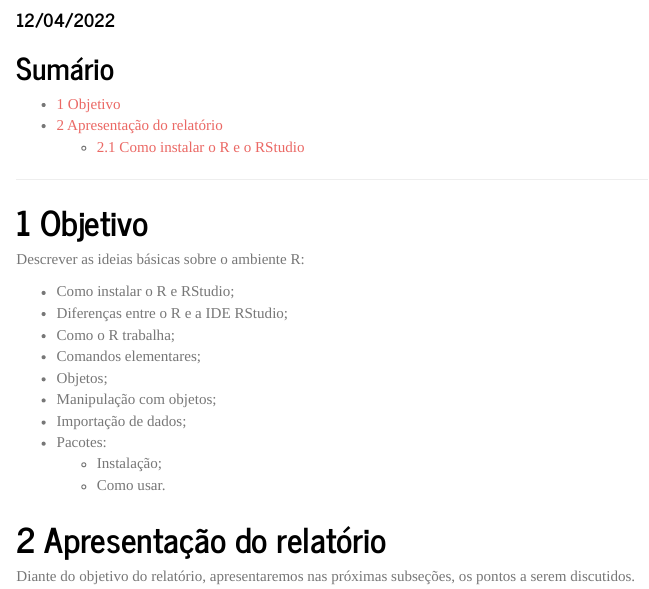
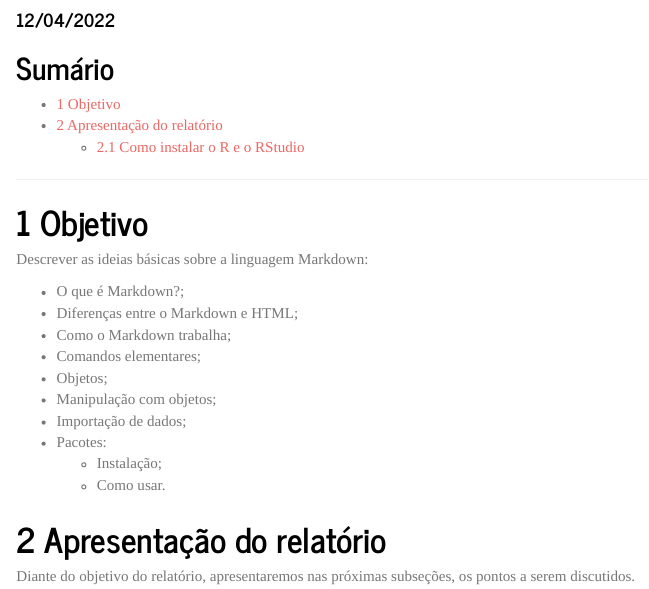
Before and after one commit to WagnerChavesAndrade/profmatma41, an R Markdown document (rel01/index.Rmd): the page in a window 1100 px wide, from 100 px down. Rendered offline with R 4.5, knitr and Pandoc, with nearby package versions; a font, style sheet, LaTeX package, included part or bibliography that could not be used is replaced or left out.

Commit message:
Update index.Rmd

```diff
--- a/rel01/index.Rmd
+++ b/rel01/index.Rmd
@@ -30,11 +30,11 @@ knitr::opts_chunk$set(echo = TRUE)
 
 # Objetivo
 
-Descrever as ideias básicas sobre o ambiente R:
+Descrever as ideias básicas sobre a linguagem Markdown:
 
-- Como instalar o R e RStudio;
-- Diferenças entre o R e a IDE RStudio;
-- Como o R trabalha;
+- O que é Markdown?;
+- Diferenças entre o Markdown e HTML;
+- Como o Markdown trabalha;
 - Comandos elementares;
 - Objetos;
 - Manipulação com objetos;
```
